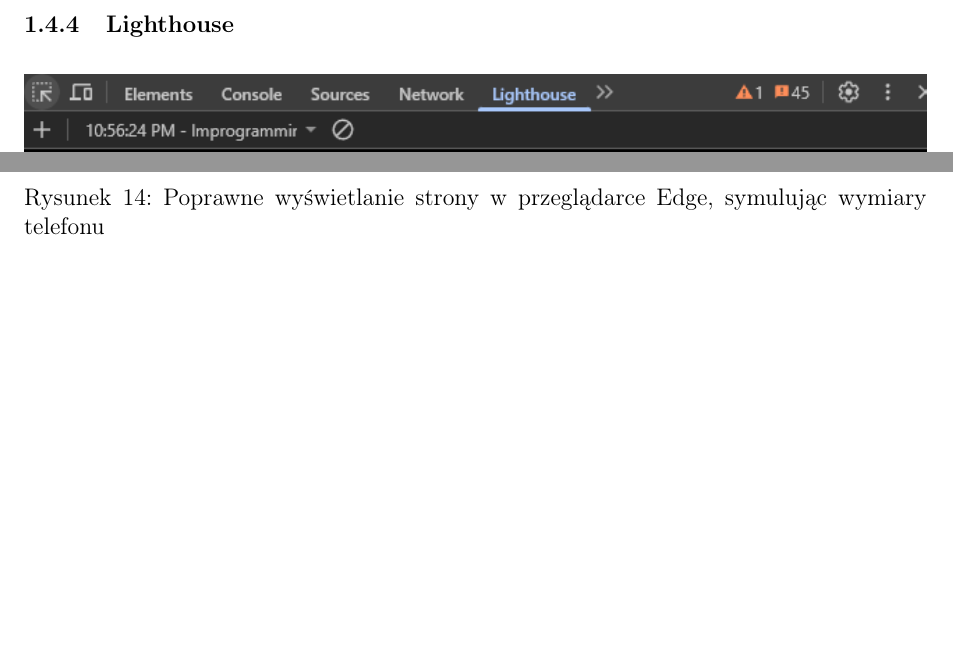
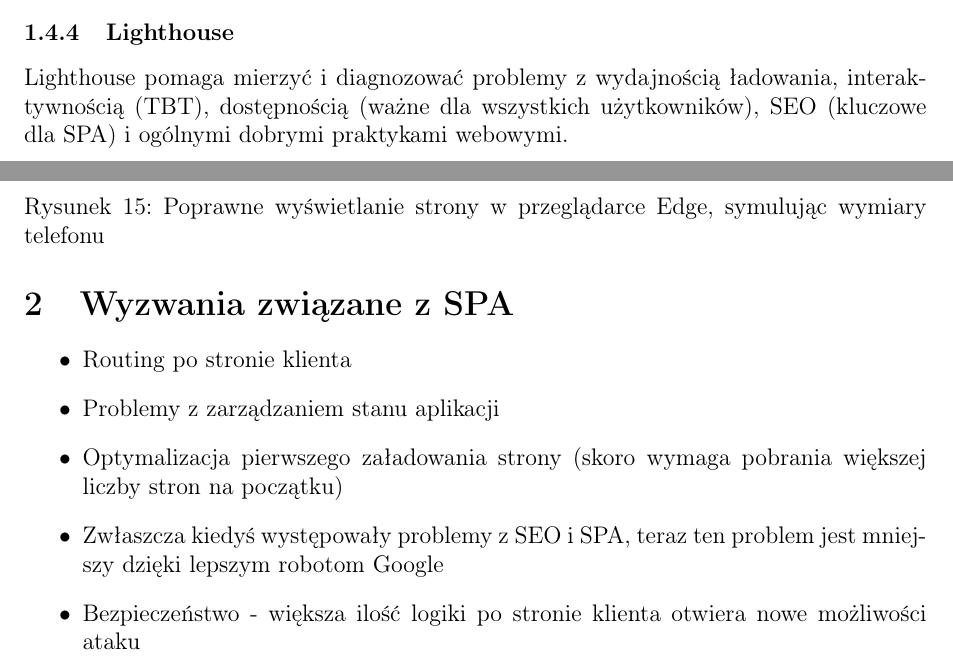
Before and after one commit to lmProgramming/uni-cloud-development, a LaTeX document (lab02/report/report.tex): two parts of pages 12 and 15 of 15 before the commit and two parts of pages 10 and 13 of 13 after it, joined at a grey line, cut so that both start at the same text, the shorter picture padded with empty space. Compiled offline with pdfLaTeX.

Commit message:
feat: report finished

```diff
--- a/lab02/report/report.tex
+++ b/lab02/report/report.tex
@@ -159,6 +164,8 @@ Przez test aplikacji na innej domenie, mechanizm reCAPTCHA nie może działać -
 
 \subsubsection{Lighthouse}
 
+Lighthouse pomaga mierzyć i diagnozować problemy z wydajnością ładowania, interaktywnością (TBT), dostępnością (ważne dla wszystkich użytkowników), SEO (kluczowe dla SPA) i ogólnymi dobrymi praktykami webowymi.
+
 \begin{figure}[H]
     \centering
     \includegraphics[width=1\textwidth]{images/lighthouse.png}
@@ -181,4 +188,14 @@ Wynik analizy performance to aż 98/100, co oznacza wynik bardzo dobry, nie ma p
     \caption{Poprawne wyświetlanie strony w przeglądarce Edge, symulując wymiary telefonu}
 \end{figure}
 
+\section{Wyzwania związane z SPA}
+
+\begin{itemize}
+    \item Routing po stronie klienta
+    \item Problemy z zarządzaniem stanu aplikacji
+    \item Optymalizacja pierwszego załadowania strony (skoro wymaga pobrania większej liczby stron na początku)
+    \item Zwłaszcza kiedyś występowały problemy z SEO i SPA, teraz ten problem jest mniejszy dzięki lepszym robotom Google
+    \item Bezpieczeństwo - większa ilość logiki po stronie klienta otwiera nowe możliwości ataku
+\end{itemize}
+
 \end{document}
```
Also changed, not shown: lab02/report/images/gallery.png, lab02/report/images/lazy.png, lab02/report/images/modal.png (added), lab02/report/report.pdf, lab02/report/report.tex (11 more changed lines).
